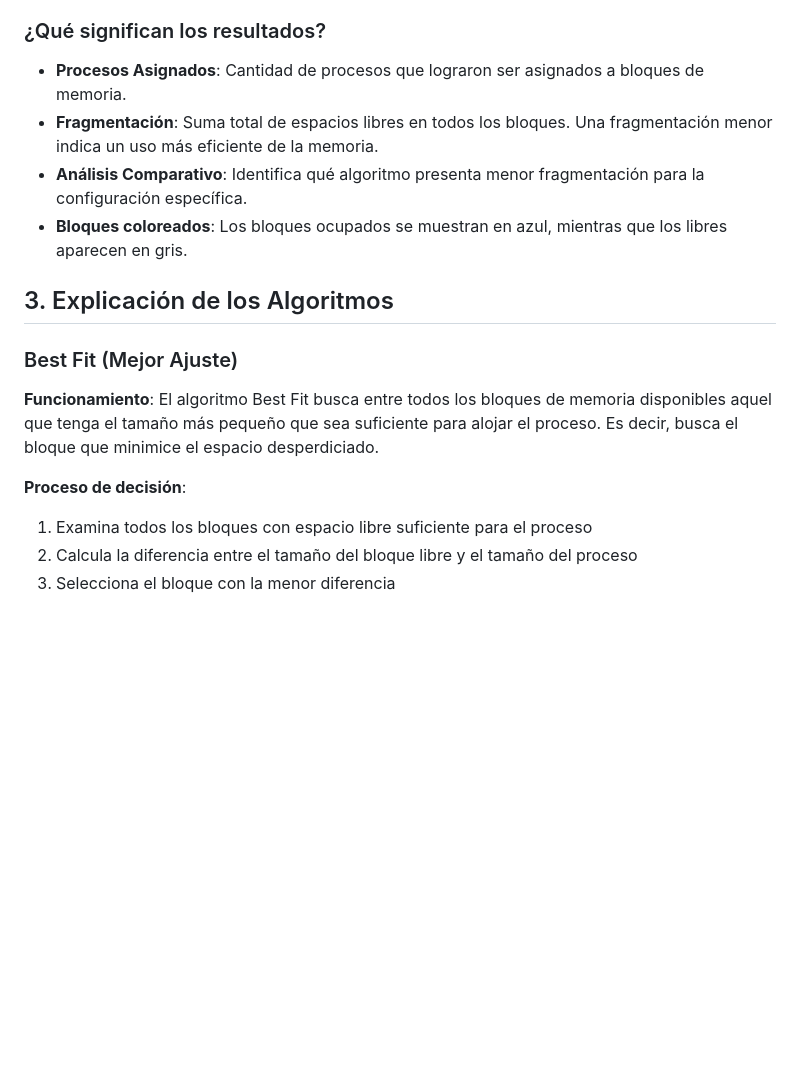
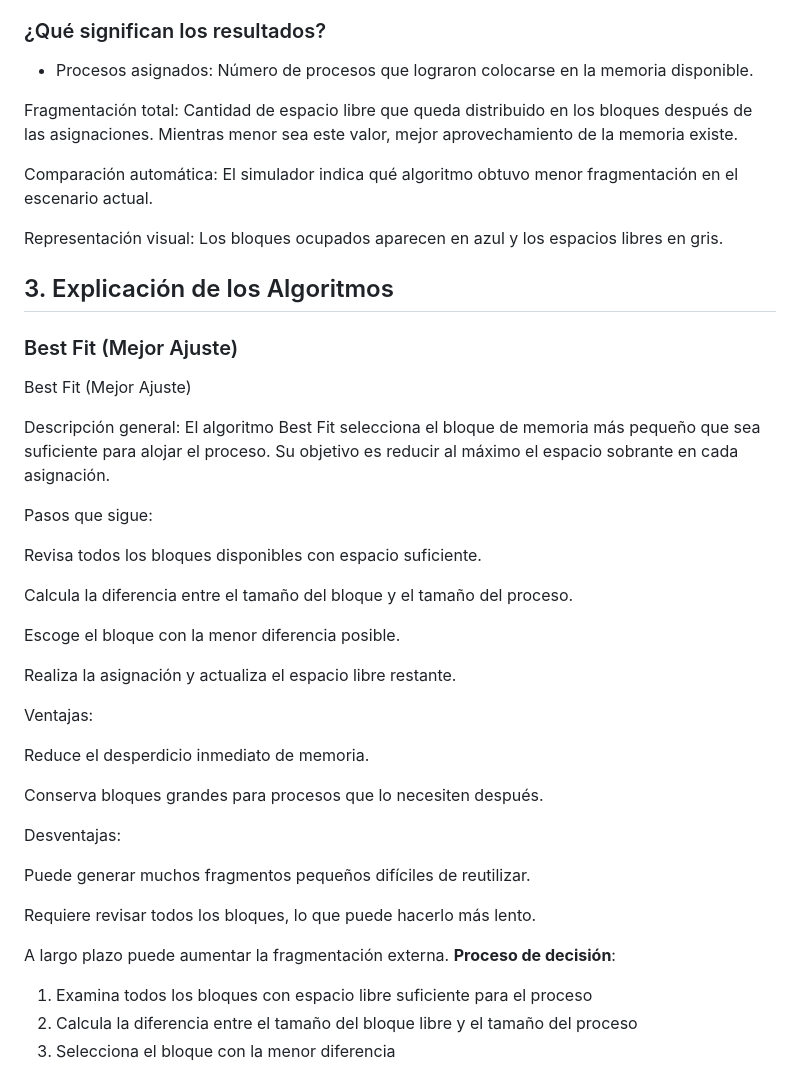
Before and after one commit to elbarto120/html, a Markdown page: README.md, the part around the change. Drawn GitHub-style; blank space fills up the shorter version.

```diff
--- a/README.md
+++ b/README.md
@@ -7,17 +7,46 @@ Este simulador web interactivo fue desarrollado para visualizar y comparar en ti
 La herramienta presenta una interfaz gráfica sencilla donde se pueden observar los bloques de memoria, los procesos asignados y las métricas de rendimiento. Esto permite experimentar con distintos tamaños de bloques y procesos para analizar cómo cambia la eficiencia dependiendo del algoritmo utilizado.
 ### ¿Qué significan los resultados?
 
-- **Procesos Asignados**: Cantidad de procesos que lograron ser asignados a bloques de memoria.
-- **Fragmentación**: Suma total de espacios libres en todos los bloques. Una fragmentación menor indica un uso más eficiente de la memoria.
-- **Análisis Comparativo**: Identifica qué algoritmo presenta menor fragmentación para la configuración específica.
-- **Bloques coloreados**: Los bloques ocupados se muestran en azul, mientras que los libres aparecen en gris.
+- Procesos asignados: Número de procesos que lograron colocarse en la memoria disponible.
+
+Fragmentación total: Cantidad de espacio libre que queda distribuido en los bloques después de las asignaciones. Mientras menor sea este valor, mejor aprovechamiento de la memoria existe.
+
+Comparación automática: El simulador indica qué algoritmo obtuvo menor fragmentación en el escenario actual.
+
+Representación visual: Los bloques ocupados aparecen en azul y los espacios libres en gris.
 
 ## 3. Explicación de los Algoritmos
 
 ### Best Fit (Mejor Ajuste)
 
-**Funcionamiento**: El algoritmo Best Fit busca entre todos los bloques de memoria disponibles aquel que tenga el tamaño más pequeño que sea suficiente para alojar el proceso. Es decir, busca el bloque que minimice el espacio desperdiciado.
+Best Fit (Mejor Ajuste)
 
+Descripción general:
+El algoritmo Best Fit selecciona el bloque de memoria más pequeño que sea suficiente para alojar el proceso. Su objetivo es reducir al máximo el espacio sobrante en cada asignación.
+
+Pasos que sigue:
+
+Revisa todos los bloques disponibles con espacio suficiente.
+
+Calcula la diferencia entre el tamaño del bloque y el tamaño del proceso.
+
+Escoge el bloque con la menor diferencia posible.
+
+Realiza la asignación y actualiza el espacio libre restante.
+
+Ventajas:
+
+Reduce el desperdicio inmediato de memoria.
+
+Conserva bloques grandes para procesos que lo necesiten después.
+
+Desventajas:
+
+Puede generar muchos fragmentos pequeños difíciles de reutilizar.
+
+Requiere revisar todos los bloques, lo que puede hacerlo más lento.
+
+A largo plazo puede aumentar la fragmentación externa.
 **Proceso de decisión**:
 1. Examina todos los bloques con espacio libre suficiente para el proceso
 2. Calcula la diferencia entre el tamaño del bloque libre y el tamaño del proceso
```
